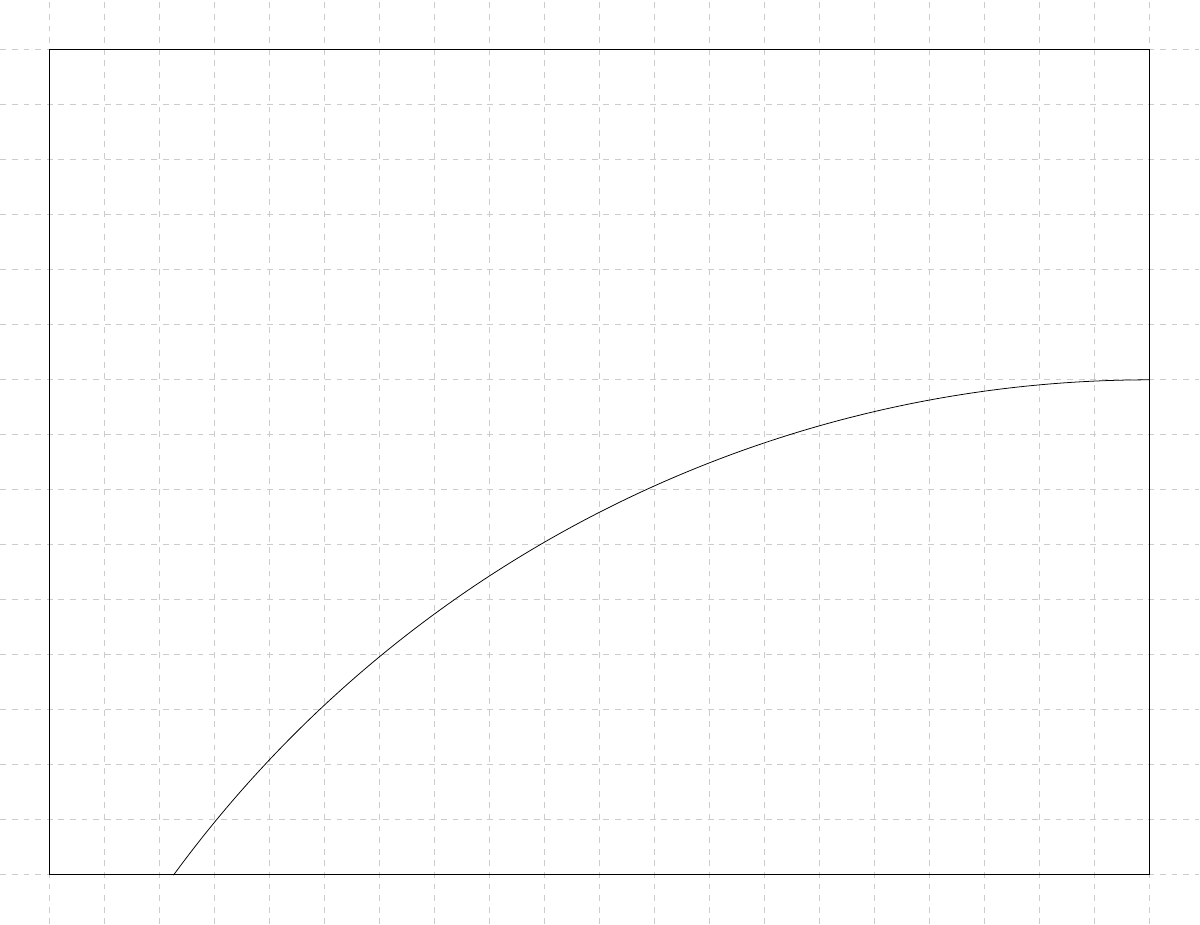
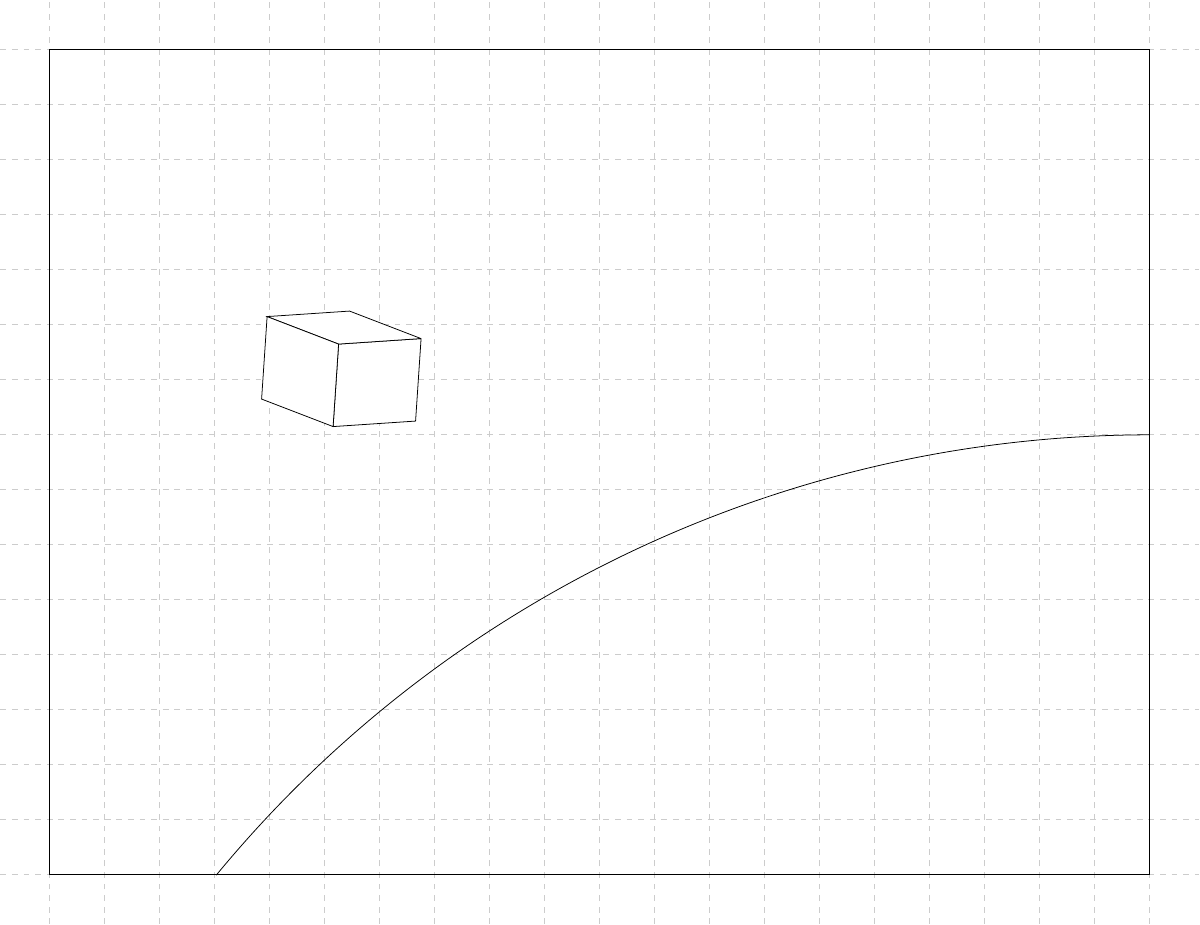
Before and after one commit to AndrKzntsv/diploma-2018, a LaTeX figure (img/tikz/dgps-one/pic.tex): the whole page. Compiled offline with XeLaTeX.

Commit message:
tikz: dgps-one: Add satellite 'body'

```diff
--- a/img/tikz/dgps-one/pic.tex
+++ b/img/tikz/dgps-one/pic.tex
@@ -282,6 +282,50 @@
 \tikzset{
   satellite/.pic={
     code={
+      \coordinate (center) at (0,0);
+
+      % Body
+      \coordinate (face_top_right) at ($ (center) + (0.75,0.75) $);
+      \coordinate (face_bottom_right) at ($ (center) + (0.65,-0.75) $);
+      \coordinate (face_top_left) at ($ (center) + (-0.75,0.65) $);
+      \coordinate (face_bottom_left) at ($ (center) + (-0.85,-0.85) $);
+
+      \draw[fill=white]
+        (face_top_right)
+        --
+        (face_bottom_right)
+        --
+        (face_bottom_left)
+        --
+        (face_top_left)
+        --
+        (face_top_right);
+
+      \coordinate (back_top_right) at ($ (face_top_right) + (-1.3,0.5) $);
+      \coordinate (back_top_left) at ($ (face_top_left) + (-1.3,0.5) $);
+      \coordinate (back_bottom_left) at ($ (face_bottom_left) + (-1.3,0.5) $);
+
+      \draw[fill=white]
+        (face_top_right)
+        --
+        (back_top_right)
+        --
+        (back_top_left)
+        --
+        (face_top_left)
+        --
+        (face_top_right);
+
+      \draw[fill=white]
+        (face_top_left)
+        --
+        (back_top_left)
+        --
+        (back_bottom_left)
+        --
+        (face_bottom_left)
+        --
+        (face_top_left);
     }
   }
 }
@@ -293,8 +337,8 @@
     % \draw[opacity=0] (20.9,-0.9) grid (-0.9,15.9);
 
     \draw (0,0) -- (0,15) -- (20,15) -- (20,0) -- (0,0);
-    \draw (20,9) arc (90:143.8:22cm);
-    \coordinate (earth_center) at (20,-13);
+    \draw (20,8) arc (90:140.5:22cm);
+    \coordinate (earth_center) at (20,-14);
 
     \path (6,9) pic {satellite};
   \end{pgfonlayer}
```
Also changed, not shown: img/tikz/dgps-one/pic.pdf.
